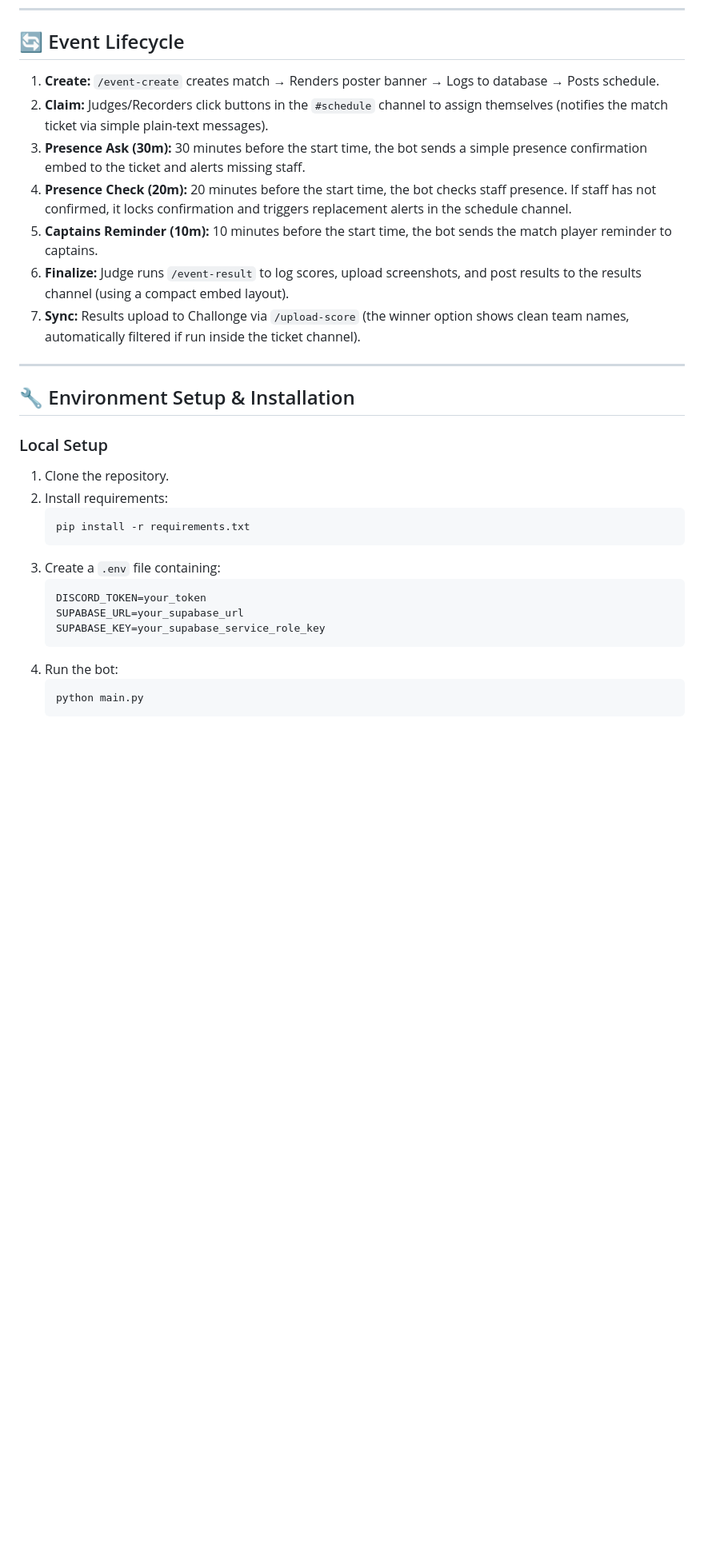
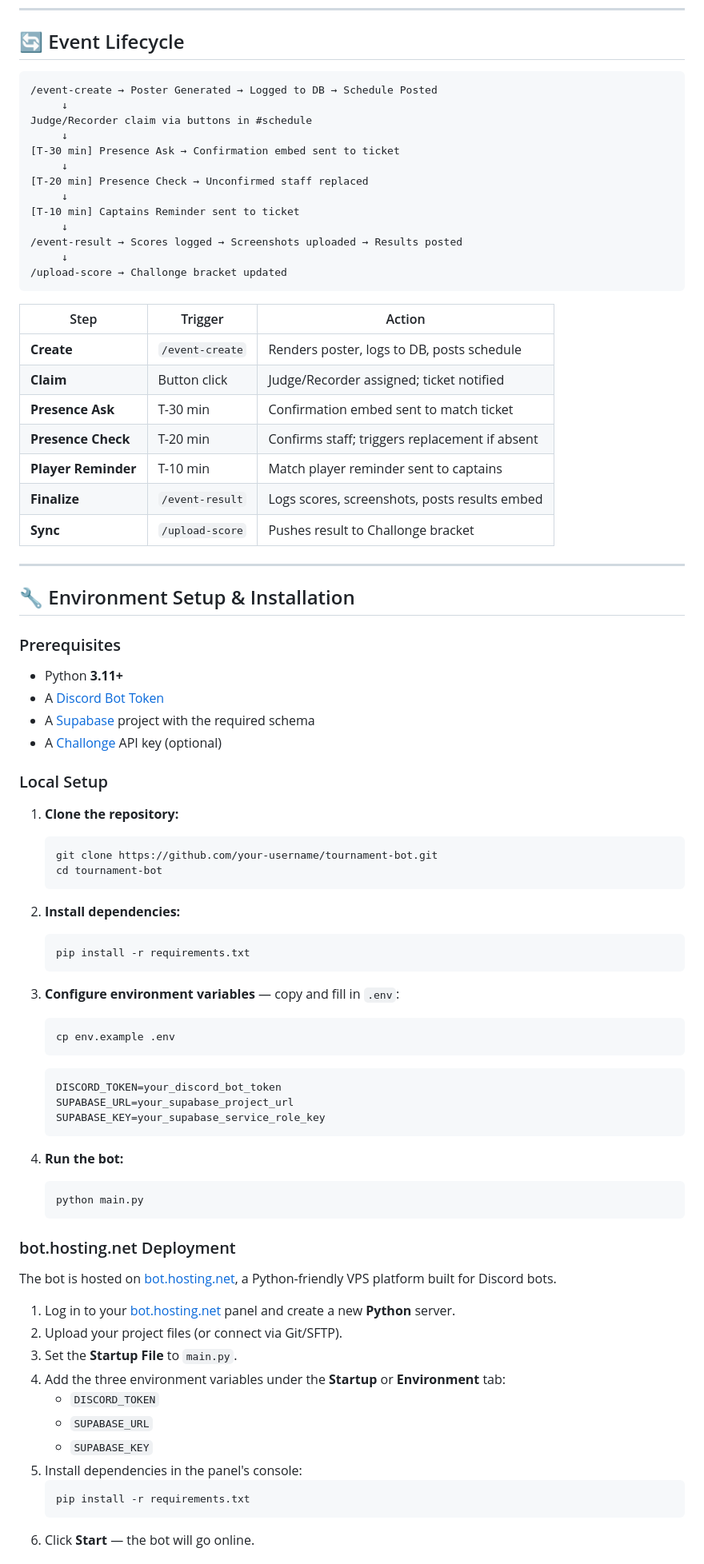
Before and after one commit to Siva-Subramaniam-DS/Tournament-Bot, a Markdown page: README.md, the part around one of its changes. Shown at 80% size. GitHub-like rendering; blank space fills up the shorter version.

````diff
--- a/README.md
+++ b/README.md
@@ -151,32 +169,85 @@ Use `/settings add` or `/settings edit` with parameters `player_info_link` and `
 
 ## 🔄 Event Lifecycle
 
-1. **Create:** `/event-create` creates match → Renders poster banner → Logs to database → Posts schedule.
-2. **Claim:** Judges/Recorders click buttons in the `#schedule` channel to assign themselves (notifies the match ticket via simple plain-text messages).
-3. **Presence Ask (30m):** 30 minutes before the start time, the bot sends a simple presence confirmation embed to the ticket and alerts missing staff.
-4. **Presence Check (20m):** 20 minutes before the start time, the bot checks staff presence. If staff has not confirmed, it locks confirmation and triggers replacement alerts in the schedule channel.
-5. **Captains Reminder (10m):** 10 minutes before the start time, the bot sends the match player reminder to captains.
-6. **Finalize:** Judge runs `/event-result` to log scores, upload screenshots, and post results to the results channel (using a compact embed layout).
-7. **Sync:** Results upload to Challonge via `/upload-score` (the winner option shows clean team names, automatically filtered if run inside the ticket channel).
+```
+/event-create → Poster Generated → Logged to DB → Schedule Posted
+     ↓
+Judge/Recorder claim via buttons in #schedule
+     ↓
+[T-30 min] Presence Ask → Confirmation embed sent to ticket
+     ↓
+[T-20 min] Presence Check → Unconfirmed staff replaced
+     ↓
+[T-10 min] Captains Reminder sent to ticket
+     ↓
+/event-result → Scores logged → Screenshots uploaded → Results posted
+     ↓
+/upload-score → Challonge bracket updated
+```
+
+| Step | Trigger | Action |
+|---|---|---|
+| **Create** | `/event-create` | Renders poster, logs to DB, posts schedule |
+| **Claim** | Button click | Judge/Recorder assigned; ticket notified |
+| **Presence Ask** | T-30 min | Confirmation embed sent to match ticket |
+| **Presence Check** | T-20 min | Confirms staff; triggers replacement if absent |
+| **Player Reminder** | T-10 min | Match player reminder sent to captains |
+| **Finalize** | `/event-result` | Logs scores, screenshots, posts results embed |
+| **Sync** | `/upload-score` | Pushes result to Challonge bracket |
 
 ---
 
 ## 🔧 Environment Setup & Installation
 
+### Prerequisites
+
+- Python **3.11+**
+- A [Discord Bot Token](https://discord.com/developers/applications)
+- A [Supabase](https://supabase.com) project with the required schema
+- A [Challonge](https://challonge.com/settings/developer) API key (optional)
+
 ### Local Setup
-1. Clone the repository.
-2. Install requirements:
+
+1. **Clone the repository:**
+   ```bash
+   git clone https://github.com/your-username/tournament-bot.git
+   cd tournament-bot
+   ```
+
+2. **Install dependencies:**
    ```bash
    pip install -r requirements.txt
    ```
-3. Create a `.env` file containing:
+
+3. **Configure environment variables** — copy and fill in `.env`:
+   ```bash
+   cp env.example .env
+   ```
    ```env
-   DISCORD_TOKEN=your_token
-   SUPABASE_URL=your_supabase_url
+   DISCORD_TOKEN=your_discord_bot_token
+   SUPABASE_URL=your_supabase_project_url
    SUPABASE_KEY=your_supabase_service_role_key
    ```
-4. Run the bot:
+
+4. **Run the bot:**
    ```bash
    python main.py
    ```
 
+### bot.hosting.net Deployment
+
+The bot is hosted on [bot.hosting.net](https://bot.hosting.net), a Python-friendly VPS platform built for Discord bots.
+
+1. Log in to your [bot.hosting.net](https://bot.hosting.net) panel and create a new **Python** server.
+2. Upload your project files (or connect via Git/SFTP).
+3. Set the **Startup File** to `main.py`.
+4. Add the three environment variables under the **Startup** or **Environment** tab:
+   - `DISCORD_TOKEN`
+   - `SUPABASE_URL`
+   - `SUPABASE_KEY`
+5. Install dependencies in the panel's console:
+   ```bash
+   pip install -r requirements.txt
+   ```
+6. Click **Start** — the bot will go online.
+
````
Also changed, not shown: other parts of README.md (+168 -57 lines).
